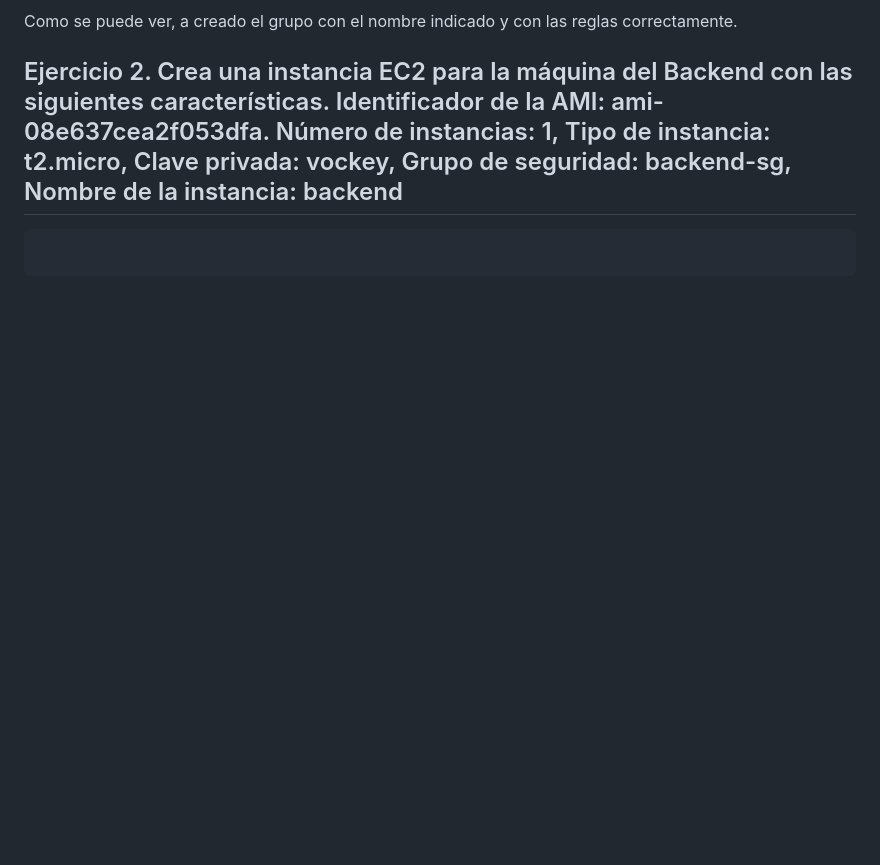
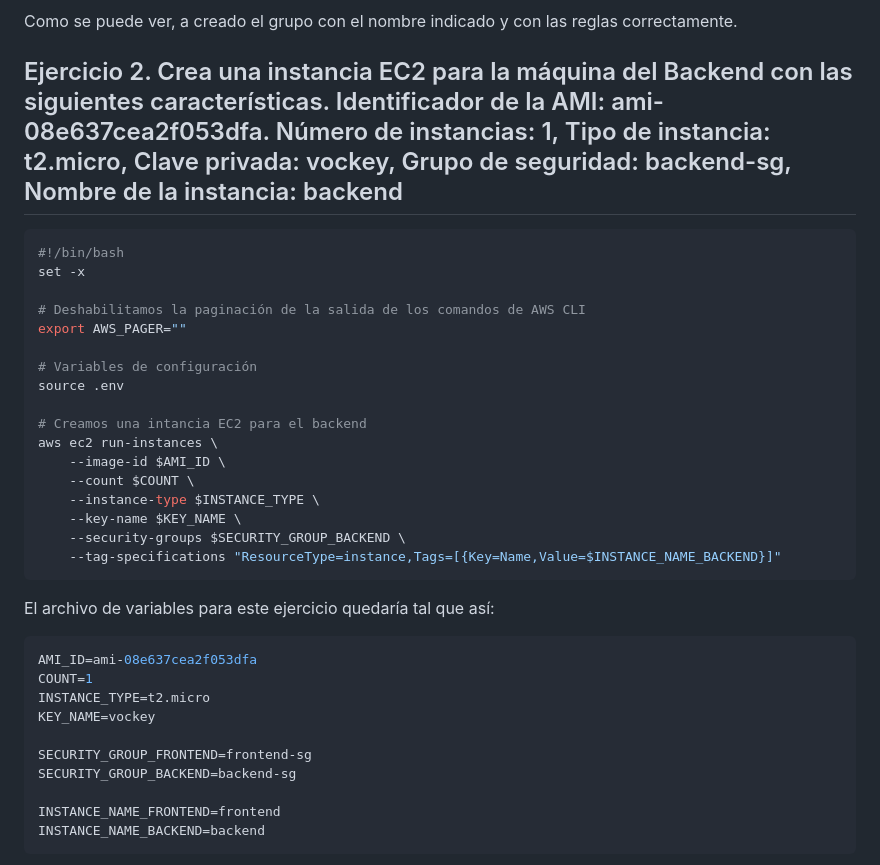
Before and after one commit to AlexRL0/Practica-IAW-4.1, a Markdown page: README.md, the part around one of its changes. Rendered like a GitHub page; blank space fills up the shorter version.

Commit message:
cambios

````diff
--- a/README.md
+++ b/README.md
@@ -43,5 +43,37 @@ Como se puede ver, a creado el grupo con el nombre indicado y con las reglas cor
 ## Ejercicio 2. Crea una instancia EC2 para la máquina del Backend con las siguientes características. Identificador de la AMI: ami-08e637cea2f053dfa. Número de instancias: 1, Tipo de instancia: t2.micro, Clave privada: vockey, Grupo de seguridad: backend-sg, Nombre de la instancia: backend
 
 ```bash
+#!/bin/bash
+set -x
 
+# Deshabilitamos la paginación de la salida de los comandos de AWS CLI
+export AWS_PAGER=""
+
+# Variables de configuración
+source .env
+
+# Creamos una intancia EC2 para el backend
+aws ec2 run-instances \
+    --image-id $AMI_ID \
+    --count $COUNT \
+    --instance-type $INSTANCE_TYPE \
+    --key-name $KEY_NAME \
+    --security-groups $SECURITY_GROUP_BACKEND \
+    --tag-specifications "ResourceType=instance,Tags=[{Key=Name,Value=$INSTANCE_NAME_BACKEND}]"
 ```
+
+El archivo de variables para este ejercicio quedaría tal que así:
+
+```bash
+AMI_ID=ami-08e637cea2f053dfa
+COUNT=1
+INSTANCE_TYPE=t2.micro
+KEY_NAME=vockey
+
+SECURITY_GROUP_FRONTEND=frontend-sg
+SECURITY_GROUP_BACKEND=backend-sg
+
+INSTANCE_NAME_FRONTEND=frontend
+INSTANCE_NAME_BACKEND=backend
+```
+
````
Also changed, not shown: other parts of README.md (+3 -0 lines), imagenes/ejercicio2-4.1.png (added), imagenes/ejercicio2-parte2-4.1.png (added), imagenes/ejercicio2-parte3-4.1.png (added).
